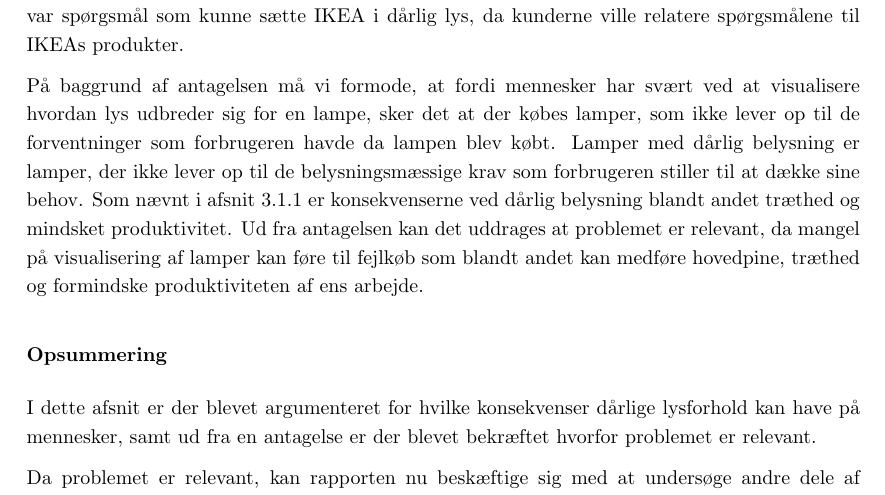
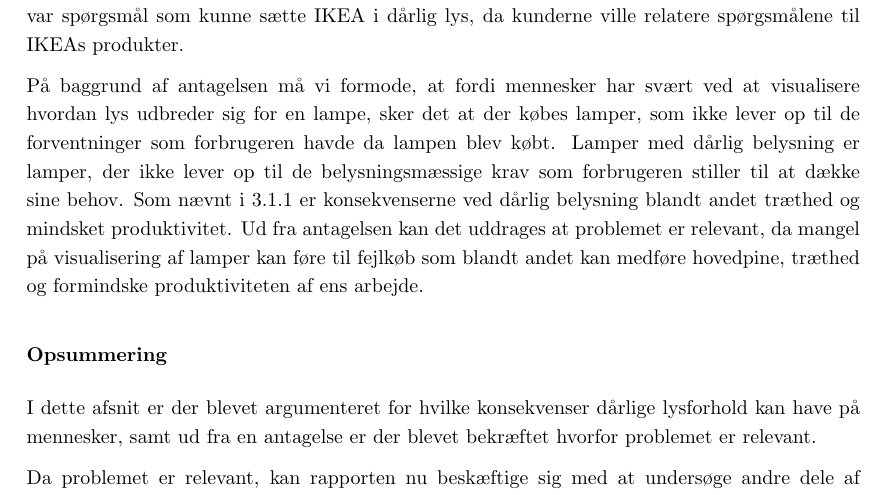
Before and after one commit to AAUSoftwareStudentGroup/P1-Raytracing, a LaTeX document (problem/main.tex, which reads problem/subsection/relevans.tex): part of page 7 of 28, cut so that both start at the same text. Compiled offline with pdfLaTeX.

Commit message:
ref 3.1.3

```diff
--- a/problem/subsection/relevans.tex
+++ b/problem/subsection/relevans.tex
@@ -20,7 +21,7 @@ Lysstofrør giver ofte et flimrende lys som man i længden kan få ondt i hovede
 \label{sec:hvorfor_relavant}
 For at svare på, hvorfor problemet er relevant, opstilles følgende antagelse: "Mennesker har svært ved at visualisere hvordan lys udbreder sig fra en lampe." Det er svært at bevise, at denne antagelse er korrekt for alle mennesker, men antagelsen er lavet efter en diskussion med Lars Peter Jensen, lektor på AAU, som netop havde erfaret, at han havde svært ved at visualisere hvordan lys fra en bestemt lampe ville se ud i hans hus, før han havde installeret lampen. Dette er en erfaring som flere i gruppen har gjort sig. Ud fra diskussionen og egne erfaringer har gruppen valgt at arbejde videre med antagelsen, da det må formodes at andre mennesker har haft lignende problem. Denne formodning ønskede gruppen at teste ved en spørgeskemaundersøgelse i IKEA, hvor tanken var at spørge de handlende om de kunne visualisere hvordan lys udbredte sig fra de lamper som de så i butikken. Gruppen henvendte sig derfor til IKEA i Aalborg for at høre om det var muligt at møde op i deres butik for at uddele spørgeskemaer, men gruppens henvendelse blev afvist, da IKEA mente, at spørgsmål som omhandler mangel på visualisering af lys fra lamper var spørgsmål som kunne sætte IKEA i dårlig lys, da kunderne ville relatere spørgsmålene til IKEAs produkter.
 
-På baggrund af antagelsen må vi formode, at fordi mennesker har svært ved at visualisere hvordan lys udbreder sig for en lampe, sker det at der købes lamper, som ikke lever op til de forventninger som forbrugeren havde da lampen blev købt. Lamper med dårlig belysning er lamper, der ikke lever op til de belysningsmæssige krav som forbrugeren stiller til at dække sine behov. Som nævnt i afsnit 3.1.1 er konsekvenserne ved dårlig belysning blandt andet træthed og mindsket produktivitet.
+På baggrund af antagelsen må vi formode, at fordi mennesker har svært ved at visualisere hvordan lys udbreder sig for en lampe, sker det at der købes lamper, som ikke lever op til de forventninger som forbrugeren havde da lampen blev købt. Lamper med dårlig belysning er lamper, der ikke lever op til de belysningsmæssige krav som forbrugeren stiller til at dække sine behov. Som nævnt i \ref{sec:konsekvenser} er konsekvenserne ved dårlig belysning blandt andet træthed og mindsket produktivitet.
 Ud fra antagelsen kan det uddrages at problemet er relevant, da mangel på visualisering af lamper kan føre til fejlkøb som blandt andet kan medføre hovedpine, træthed og formindske produktiviteten af ens arbejde.
 
 \subsubsection*{Opsummering}
```
Also changed, not shown: problem/graphics/p1_skitser.pdf (deleted), problem/subsection/relevans.tex (1 more changed lines).
